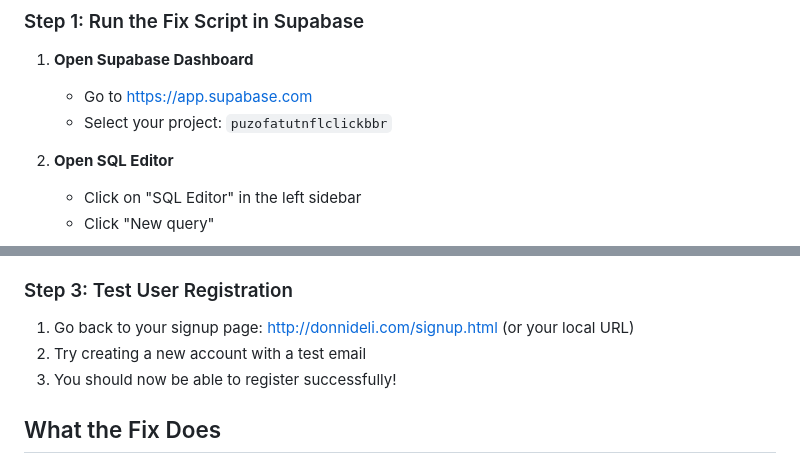
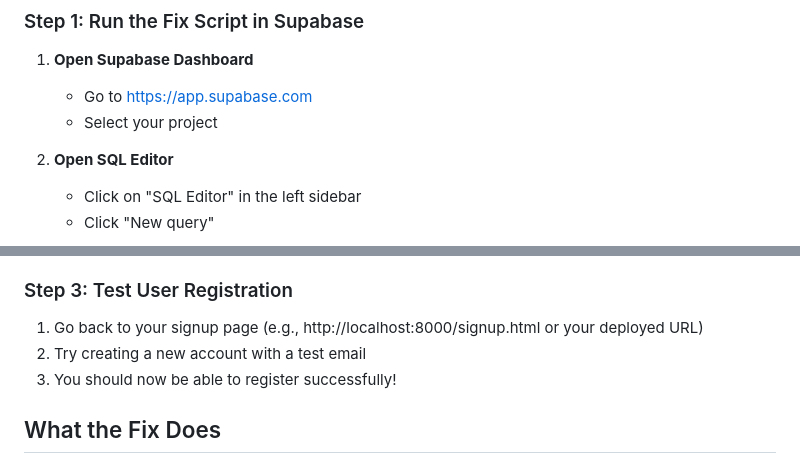
Before and after one commit to saedesper23-afk/tarjeta-digital666, a Markdown page: FIX-SIGNUP-ERROR.md, 2 parts joined by grey strips. GitHub-like rendering.

Commit message:
Remove sensitive domain and project information

```diff
--- a/FIX-SIGNUP-ERROR.md
+++ b/FIX-SIGNUP-ERROR.md
@@ -12,7 +12,7 @@ The automatic barcode generation trigger hasn't been properly set up in your Sup
 
 1. **Open Supabase Dashboard**
    - Go to https://app.supabase.com
-   - Select your project: `puzofatutnflclickbbr`
+   - Select your project
 
 2. **Open SQL Editor**
    - Click on "SQL Editor" in the left sidebar
@@ -37,7 +37,7 @@ After running the script, you'll see verification results at the bottom showing:
 
 ### Step 3: Test User Registration
 
-1. Go back to your signup page: http://donnideli.com/signup.html (or your local URL)
+1. Go back to your signup page (e.g., http://localhost:8000/signup.html or your deployed URL)
 2. Try creating a new account with a test email
 3. You should now be able to register successfully!
 
```
